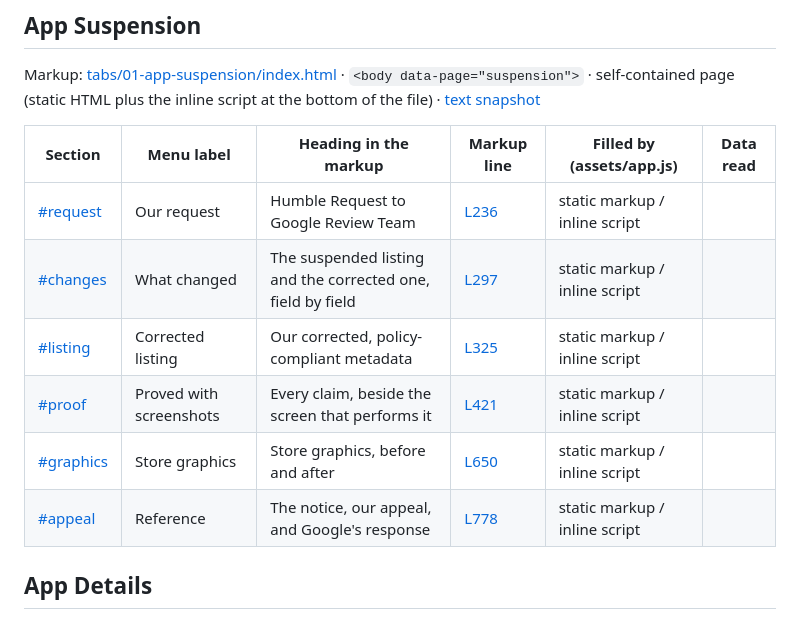
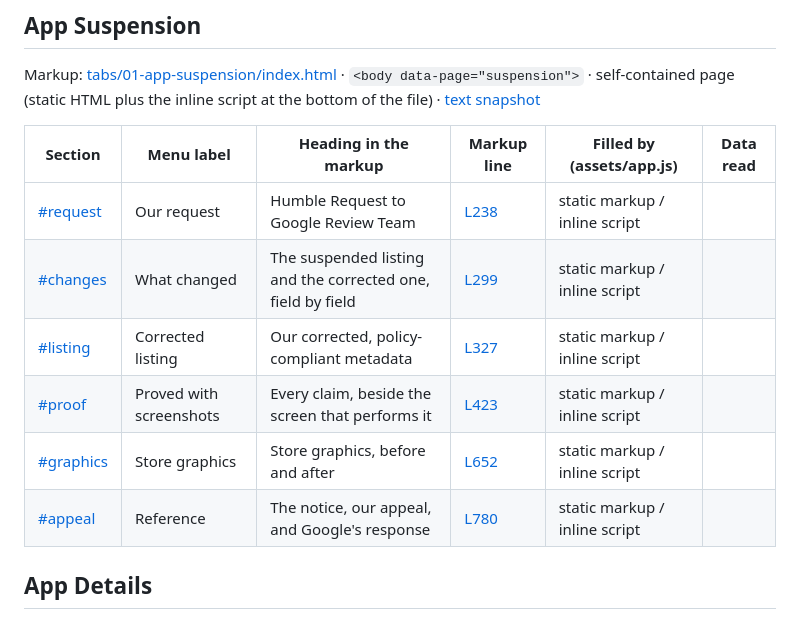
Before and after one commit to zaeem-ahmad-growth/Phone-Cleaner-Cell-Cave, a Markdown page: docs/code-map.md, the part around the change. GitHub-like rendering.

```diff
--- a/docs/code-map.md
+++ b/docs/code-map.md
@@ -11,12 +11,12 @@ Markup: [tabs/01-app-suspension/index.html](../tabs/01-app-suspension/index.html
 
 | Section | Menu label | Heading in the markup | Markup line | Filled by (assets/app.js) | Data read |
 | --- | --- | --- | --- | --- | --- |
-| [#request](tabs/01-app-suspension.md#request) | Our request | Humble Request to Google Review Team | [L236](../tabs/01-app-suspension/index.html#L236) | static markup / inline script |  |
-| [#changes](tabs/01-app-suspension.md#changes) | What changed | The suspended listing and the corrected one, field by field | [L297](../tabs/01-app-suspension/index.html#L297) | static markup / inline script |  |
-| [#listing](tabs/01-app-suspension.md#listing) | Corrected listing | Our corrected, policy-compliant metadata | [L325](../tabs/01-app-suspension/index.html#L325) | static markup / inline script |  |
-| [#proof](tabs/01-app-suspension.md#proof) | Proved with screenshots | Every claim, beside the screen that performs it | [L421](../tabs/01-app-suspension/index.html#L421) | static markup / inline script |  |
-| [#graphics](tabs/01-app-suspension.md#graphics) | Store graphics | Store graphics, before and after | [L650](../tabs/01-app-suspension/index.html#L650) | static markup / inline script |  |
-| [#appeal](tabs/01-app-suspension.md#appeal) | Reference | The notice, our appeal, and Google's response | [L778](../tabs/01-app-suspension/index.html#L778) | static markup / inline script |  |
+| [#request](tabs/01-app-suspension.md#request) | Our request | Humble Request to Google Review Team | [L238](../tabs/01-app-suspension/index.html#L238) | static markup / inline script |  |
+| [#changes](tabs/01-app-suspension.md#changes) | What changed | The suspended listing and the corrected one, field by field | [L299](../tabs/01-app-suspension/index.html#L299) | static markup / inline script |  |
+| [#listing](tabs/01-app-suspension.md#listing) | Corrected listing | Our corrected, policy-compliant metadata | [L327](../tabs/01-app-suspension/index.html#L327) | static markup / inline script |  |
+| [#proof](tabs/01-app-suspension.md#proof) | Proved with screenshots | Every claim, beside the screen that performs it | [L423](../tabs/01-app-suspension/index.html#L423) | static markup / inline script |  |
+| [#graphics](tabs/01-app-suspension.md#graphics) | Store graphics | Store graphics, before and after | [L652](../tabs/01-app-suspension/index.html#L652) | static markup / inline script |  |
+| [#appeal](tabs/01-app-suspension.md#appeal) | Reference | The notice, our appeal, and Google's response | [L780](../tabs/01-app-suspension/index.html#L780) | static markup / inline script |  |
 
 <a id="02-app-details"></a>
 
```
Also changed, not shown: docs/backend/01-app-suspension.md (+3 -1 lines).
